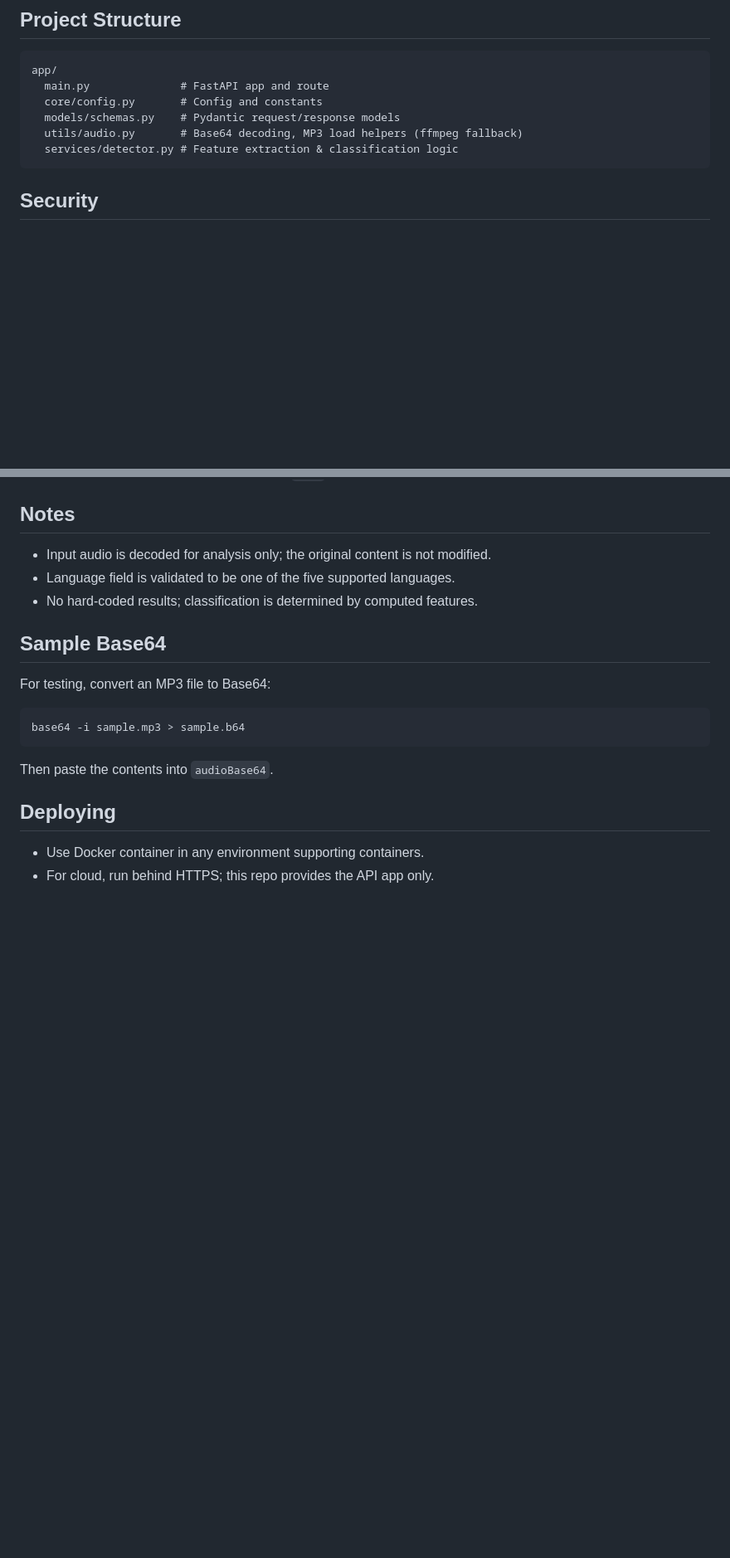
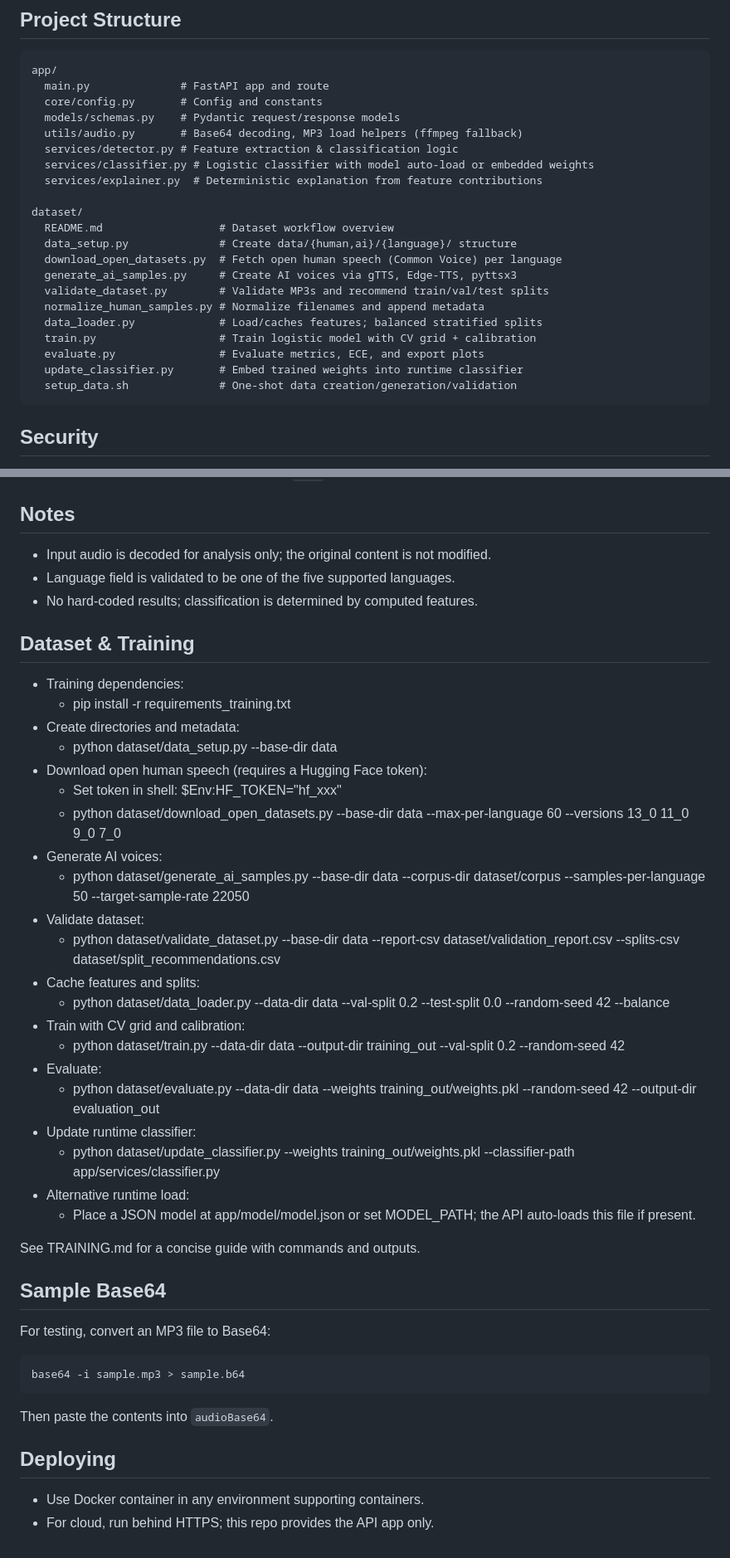
Before and after one commit to calmcode47/GuviHacathon, a Markdown page: README.md, 2 parts joined by grey strips. Shown at 83% size. Drawn GitHub-style; blank space fills up the shorter version.

Commit message:
Update README with dataset & training pipeline, commands, and runtime model usage

````diff
--- a/README.md
+++ b/README.md
@@ -97,6 +97,21 @@ app/
   models/schemas.py    # Pydantic request/response models
   utils/audio.py       # Base64 decoding, MP3 load helpers (ffmpeg fallback)
   services/detector.py # Feature extraction & classification logic
+  services/classifier.py # Logistic classifier with model auto-load or embedded weights
+  services/explainer.py  # Deterministic explanation from feature contributions
+
+dataset/
+  README.md                  # Dataset workflow overview
+  data_setup.py              # Create data/{human,ai}/{language}/ structure
+  download_open_datasets.py  # Fetch open human speech (Common Voice) per language
+  generate_ai_samples.py     # Create AI voices via gTTS, Edge-TTS, pyttsx3
+  validate_dataset.py        # Validate MP3s and recommend train/val/test splits
+  normalize_human_samples.py # Normalize filenames and append metadata
+  data_loader.py             # Load/caches features; balanced stratified splits
+  train.py                   # Train logistic model with CV grid + calibration
+  evaluate.py                # Evaluate metrics, ECE, and export plots
+  update_classifier.py       # Embed trained weights into runtime classifier
+  setup_data.sh              # One-shot data creation/generation/validation
 ```
 
 ## Security
@@ -126,6 +141,31 @@ app/
 - Language field is validated to be one of the five supported languages.
 - No hard-coded results; classification is determined by computed features.
 
+## Dataset & Training
+- Training dependencies:
+  - pip install -r requirements_training.txt
+- Create directories and metadata:
+  - python dataset/data_setup.py --base-dir data
+- Download open human speech (requires a Hugging Face token):
+  - Set token in shell: $Env:HF_TOKEN="hf_xxx"
+  - python dataset/download_open_datasets.py --base-dir data --max-per-language 60 --versions 13_0 11_0 9_0 7_0
+- Generate AI voices:
+  - python dataset/generate_ai_samples.py --base-dir data --corpus-dir dataset/corpus --samples-per-language 50 --target-sample-rate 22050
+- Validate dataset:
+  - python dataset/validate_dataset.py --base-dir data --report-csv dataset/validation_report.csv --splits-csv dataset/split_recommendations.csv
+- Cache features and splits:
+  - python dataset/data_loader.py --data-dir data --val-split 0.2 --test-split 0.0 --random-seed 42 --balance
+- Train with CV grid and calibration:
+  - python dataset/train.py --data-dir data --output-dir training_out --val-split 0.2 --random-seed 42
+- Evaluate:
+  - python dataset/evaluate.py --data-dir data --weights training_out/weights.pkl --random-seed 42 --output-dir evaluation_out
+- Update runtime classifier:
+  - python dataset/update_classifier.py --weights training_out/weights.pkl --classifier-path app/services/classifier.py
+- Alternative runtime load:
+  - Place a JSON model at app/model/model.json or set MODEL_PATH; the API auto-loads this file if present.
+
+See TRAINING.md for a concise guide with commands and outputs.
+
 ## Sample Base64
 For testing, convert an MP3 file to Base64:
 ```bash
````
